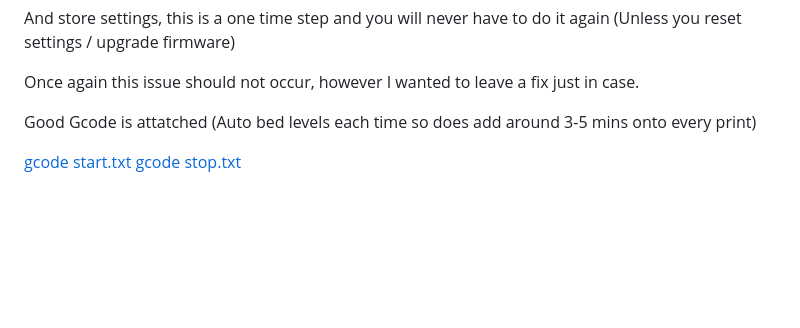
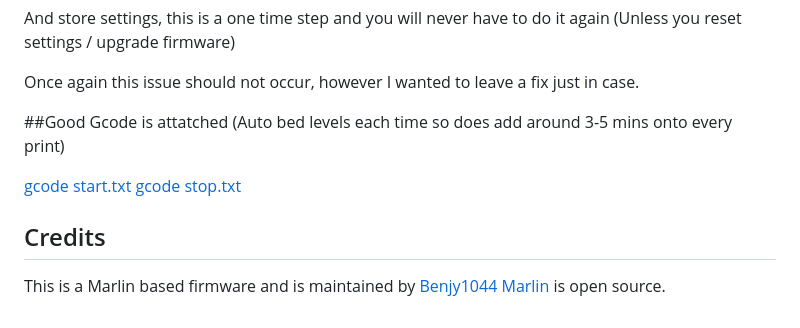
Before and after one commit to Benjy1044/E3NeoCFW, a Markdown page: README.md, the part around the change printed below. Drawn GitHub-style; blank space fills up the shorter version.

```diff
--- a/README.md
+++ b/README.md
@@ -64,7 +64,12 @@ Once again this issue should not occur, however I wanted to leave a fix just in
 
 
 
-Good Gcode is attatched (Auto bed levels each time so does add around 3-5 mins onto every print)
+##Good Gcode is attatched (Auto bed levels each time so does add around 3-5 mins onto every print)
 
 [gcode start.txt](https://github.com/Benjy1044/E3NeoCFW/files/10856785/gcode.start.txt)
 [gcode stop.txt](https://github.com/Benjy1044/E3NeoCFW/files/10856786/gcode.stop.txt)
+
+
+## Credits
+This is a Marlin based firmware and is maintained by [Benjy1044](https://github.com/Benjy1044)
+[Marlin](https://marlinfw.org) is open source.
```
Also changed, not shown: other parts of README.md (+4 -4 lines).
